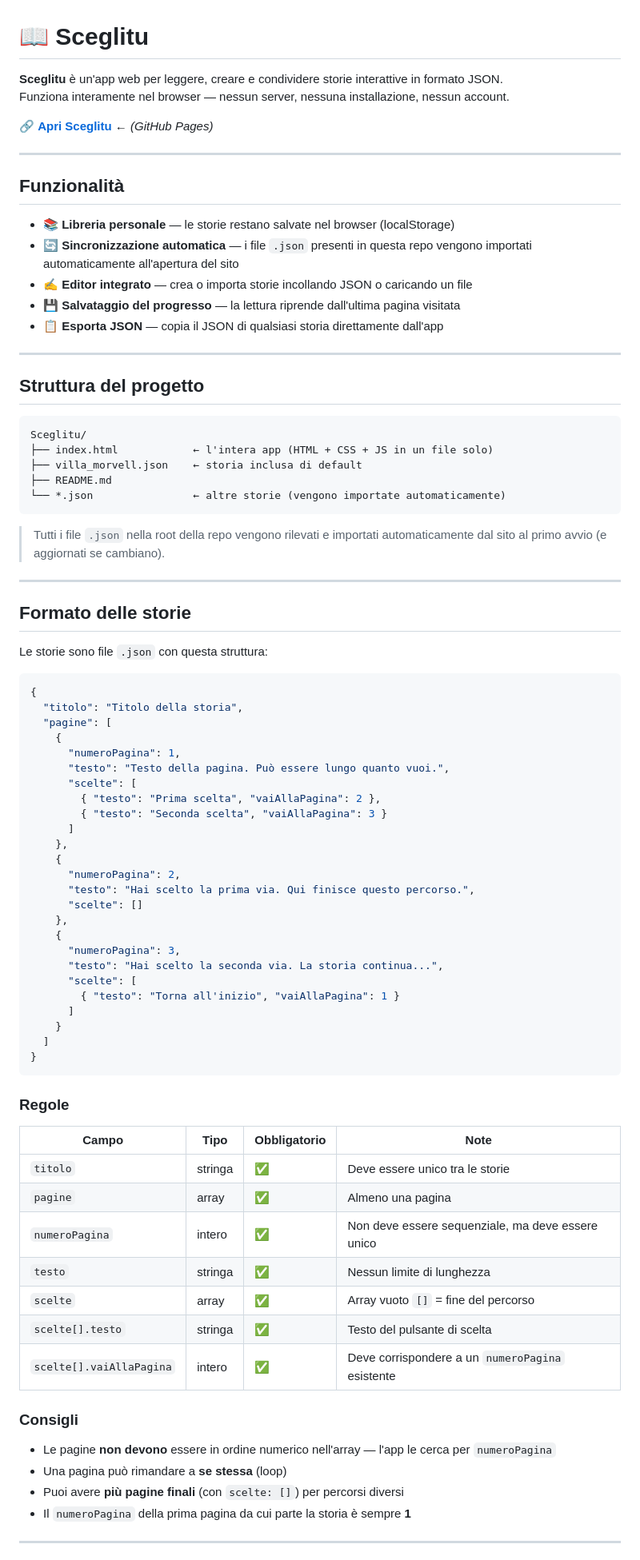
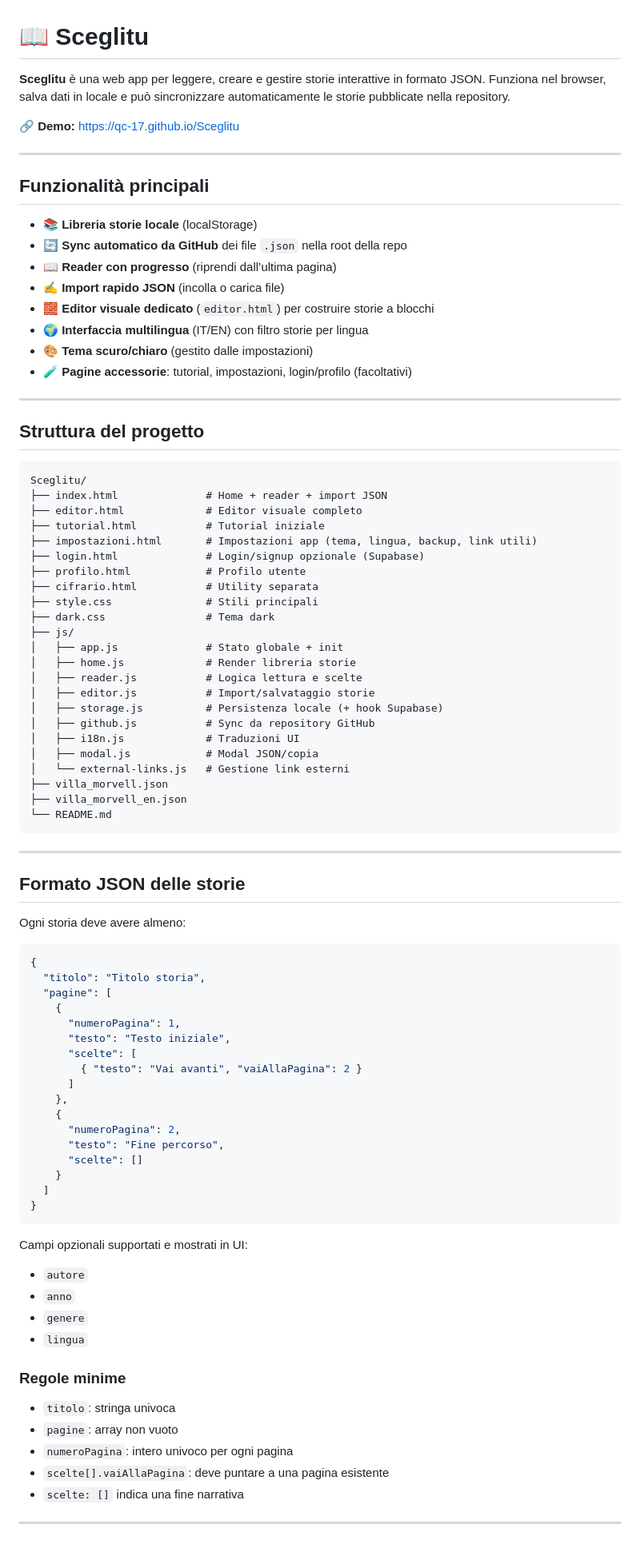
Before and after one commit to Qc-17/Sceglitu, a Markdown page: README.md, the part around one of its changes. Shown at 80% size. Rendered like a GitHub page.

Commit message:
docs: aggiorna README alla struttura e funzionalità attuali

````diff
--- a/README.md
+++ b/README.md
@@ -1,86 +1,93 @@
 # 📖 Sceglitu
 
-**Sceglitu** è un'app web per leggere, creare e condividere storie interattive in formato JSON.
-Funziona interamente nel browser — nessun server, nessuna installazione, nessun account.
+**Sceglitu** è una web app per leggere, creare e gestire storie interattive in formato JSON.
+Funziona nel browser, salva dati in locale e può sincronizzare automaticamente le storie pubblicate nella repository.
 
-🔗 **[Apri Sceglitu](https://qc-17.github.io/Sceglitu)** ← *(GitHub Pages)*
+🔗 **Demo:** https://qc-17.github.io/Sceglitu
 
 ---
 
-## Funzionalità
+## Funzionalità principali
 
-- 📚 **Libreria personale** — le storie restano salvate nel browser (localStorage)
-- 🔄 **Sincronizzazione automatica** — i file `.json` presenti in questa repo vengono importati automaticamente all'apertura del sito
-- ✍️ **Editor integrato** — crea o importa storie incollando JSON o caricando un file
-- 💾 **Salvataggio del progresso** — la lettura riprende dall'ultima pagina visitata
-- 📋 **Esporta JSON** — copia il JSON di qualsiasi storia direttamente dall'app
+- 📚 **Libreria storie locale** (localStorage)
+- 🔄 **Sync automatico da GitHub** dei file `.json` nella root della repo
+- 📖 **Reader con progresso** (riprendi dall’ultima pagina)
+- ✍️ **Import rapido JSON** (incolla o carica file)
+- 🧱 **Editor visuale dedicato** (`editor.html`) per costruire storie a blocchi
+- 🌍 **Interfaccia multilingua** (IT/EN) con filtro storie per lingua
+- 🎨 **Tema scuro/chiaro** (gestito dalle impostazioni)
+- 🧪 **Pagine accessorie**: tutorial, impostazioni, login/profilo (facoltativi)
 
 ---
 
 ## Struttura del progetto
 
+```text
+Sceglitu/
+├── index.html              # Home + reader + import JSON
+├── editor.html             # Editor visuale completo
+├── tutorial.html           # Tutorial iniziale
+├── impostazioni.html       # Impostazioni app (tema, lingua, backup, link utili)
+├── login.html              # Login/signup opzionale (Supabase)
+├── profilo.html            # Profilo utente
+├── cifrario.html           # Utility separata
+├── style.css               # Stili principali
+├── dark.css                # Tema dark
+├── js/
+│   ├── app.js              # Stato globale + init
+│   ├── home.js             # Render libreria storie
+│   ├── reader.js           # Logica lettura e scelte
+│   ├── editor.js           # Import/salvataggio storie
+│   ├── storage.js          # Persistenza locale (+ hook Supabase)
+│   ├── github.js           # Sync da repository GitHub
+│   ├── i18n.js             # Traduzioni UI
+│   ├── modal.js            # Modal JSON/copia
+│   └── external-links.js   # Gestione link esterni
+├── villa_morvell.json
+├── villa_morvell_en.json
+└── README.md
 ```
-Sceglitu/
-├── index.html            ← l'intera app (HTML + CSS + JS in un file solo)
-├── villa_morvell.json    ← storia inclusa di default
-├── README.md
-└── *.json                ← altre storie (vengono importate automaticamente)
-```
-
-> Tutti i file `.json` nella root della repo vengono rilevati e importati automaticamente dal sito al primo avvio (e aggiornati se cambiano).
 
 ---
 
-## Formato delle storie
+## Formato JSON delle storie
 
-Le storie sono file `.json` con questa struttura:
+Ogni storia deve avere almeno:
 
 ```json
 {
-  "titolo": "Titolo della storia",
+  "titolo": "Titolo storia",
   "pagine": [
     {
       "numeroPagina": 1,
-      "testo": "Testo della pagina. Può essere lungo quanto vuoi.",
+      "testo": "Testo iniziale",
       "scelte": [
-        { "testo": "Prima scelta", "vaiAllaPagina": 2 },
-        { "testo": "Seconda scelta", "vaiAllaPagina": 3 }
+        { "testo": "Vai avanti", "vaiAllaPagina": 2 }
       ]
     },
     {
       "numeroPagina": 2,
-      "testo": "Hai scelto la prima via. Qui finisce questo percorso.",
+      "testo": "Fine percorso",
       "scelte": []
-    },
-    {
-      "numeroPagina": 3,
-      "testo": "Hai scelto la seconda via. La storia continua...",
-      "scelte": [
-        { "testo": "Torna all'inizio", "vaiAllaPagina": 1 }
-      ]
     }
   ]
 }
 ```
 
-### Regole
+Campi opzionali supportati e mostrati in UI:
 
-| Campo | Tipo | Obbligatorio | Note |
-|---|---|---|---|
-| `titolo` | stringa | ✅ | Deve essere unico tra le storie |
-| `pagine` | array | ✅ | Almeno una pagina |
-| `numeroPagina` | intero | ✅ | Non deve essere sequenziale, ma deve essere unico |
-| `testo` | stringa | ✅ | Nessun limite di lunghezza |
-| `scelte` | array | ✅ | Array vuoto `[]` = fine del percorso |
-| `scelte[].testo` | stringa | ✅ | Testo del pulsante di scelta |
-| `scelte[].vaiAllaPagina` | intero | ✅ | Deve corrispondere a un `numeroPagina` esistente |
+- `autore`
+- `anno`
+- `genere`
+- `lingua`
 
-### Consigli
+### Regole minime
 
-- Le pagine **non devono** essere in ordine numerico nell'array — l'app le cerca per `numeroPagina`
-- Una pagina può rimandare a **se stessa** (loop)
-- Puoi avere **più pagine finali** (con `scelte: []`) per percorsi diversi
-- Il `numeroPagina` della prima pagina da cui parte la storia è sempre **1**
+- `titolo`: stringa univoca
+- `pagine`: array non vuoto
+- `numeroPagina`: intero univoco per ogni pagina
+- `scelte[].vaiAllaPagina`: deve puntare a una pagina esistente
+- `scelte: []` indica una fine narrativa
 
 ---
 
````
Also changed, not shown: other parts of README.md (+19 -23 lines).
